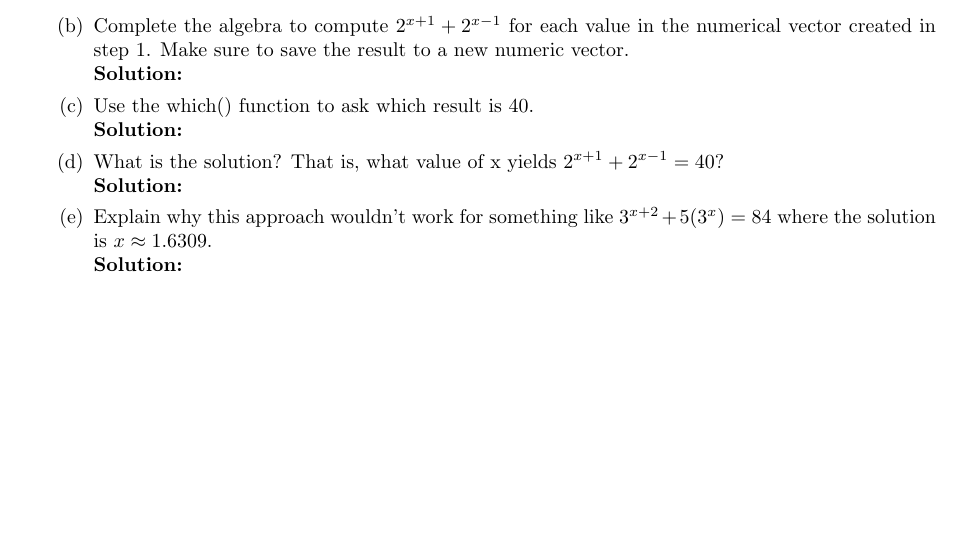
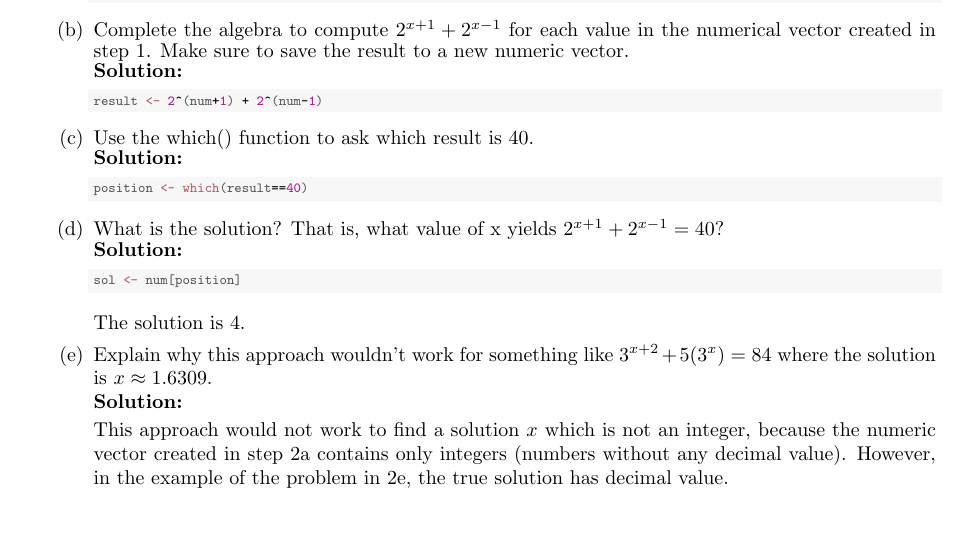
Before and after one commit to ColgateUniversityCipolli/week-1-coding-assignment-yuliia-heleveria, a LaTeX problem sheet (HW1.tex): part of page 5 of 5 before the commit and part of page 4 of 4 after it, cut so that both start at the same text, the shorter picture padded with empty space. Compiled offline with pdfLaTeX.

Commit message:
Finished part 2: pdf stopped compiling again

```diff
--- a/HW1.tex
+++ b/HW1.tex
@@ -260,21 +257,45 @@ package for \texttt{R} \citep{artsy}.
   %%%%%%%%%%%%%%%%%%%%%%%%%%%%%%%%%%%%%%%%%%%%%%%%%%%%%%%%%%%%%%%%%%%%%%%%%%%%%%%%
   \item Complete the algebra to compute $2^{x+1} +2^{x-1}$ for each value in the numerical vector created in step 1. Make sure to save the result to a new numeric vector.\\
 \textbf{Solution:}
+\begin{knitrout}\scriptsize
+\definecolor{shadecolor}{rgb}{0.969, 0.969, 0.969}\color{fgcolor}\begin{kframe}
+\begin{alltt}
+\hldef{result} \hlkwb{<-} \hlnum{2}\hlopt{^}\hldef{(num}\hlopt{+}\hlnum{1}\hldef{)} \hlopt{+} \hlnum{2}\hlopt{^}\hldef{(num}\hlopt{-}\hlnum{1}\hldef{)}
+\end{alltt}
+\end{kframe}
+\end{knitrout}
   %%%%%%%%%%%%%%%%%%%%%%%%%%%%%%%%%%%%%%%%%%%%%%%%%%%%%%%%%%%%%%%%%%%%%%%%%%%%%%%%
   % QUESTION 2c
   %%%%%%%%%%%%%%%%%%%%%%%%%%%%%%%%%%%%%%%%%%%%%%%%%%%%%%%%%%%%%%%%%%%%%%%%%%%%%%%%
   \item Use the which() function to ask which result is 40.\\
 \textbf{Solution:}
+\begin{knitrout}\scriptsize
+\definecolor{shadecolor}{rgb}{0.969, 0.969, 0.969}\color{fgcolor}\begin{kframe}
+\begin{alltt}
+\hldef{position} \hlkwb{<-} \hlkwd{which}\hldef{(result}\hlopt{==}\hlnum{40}\hldef{)}
+\end{alltt}
+\end{kframe}
+\end{knitrout}
   %%%%%%%%%%%%%%%%%%%%%%%%%%%%%%%%%%%%%%%%%%%%%%%%%%%%%%%%%%%%%%%%%%%%%%%%%%%%%%%%
   % QUESTION 2d
   %%%%%%%%%%%%%%%%%%%%%%%%%%%%%%%%%%%%%%%%%%%%%%%%%%%%%%%%%%%%%%%%%%%%%%%%%%%%%%%%
   \item What is the solution? That is, what value of x yields $2^{x+1} +2^{x-1} = 40$?\\
 \textbf{Solution:}
+\begin{knitrout}\scriptsize
+\definecolor{shadecolor}{rgb}{0.969, 0.969, 0.969}\color{fgcolor}\begin{kframe}
+\begin{alltt}
+\hldef{sol} \hlkwb{<-} \hldef{num[position]}
+\end{alltt}
+\end{kframe}
+\end{knitrout}
+The solution is 4.
   %%%%%%%%%%%%%%%%%%%%%%%%%%%%%%%%%%%%%%%%%%%%%%%%%%%%%%%%%%%%%%%%%%%%%%%%%%%%%%%%
   % QUESTION 2e
   %%%%%%%%%%%%%%%%%%%%%%%%%%%%%%%%%%%%%%%%%%%%%%%%%%%%%%%%%%%%%%%%%%%%%%%%%%%%%%%%
   \item Explain why this approach wouldn't work for something like $3^{x+2} + 5 (3^x) = 84$ where the solution is $x \approx 1.6309$.\\
 \textbf{Solution:}
+
+This approach would not work to find a solution $x$ which is not an integer, because the numeric vector created in step 2a contains only integers (numbers without any decimal value). However, in the example of the problem in 2e, the true solution has decimal value.
 \end{enumerate}
 \end{enumerate}
 
```
Also changed, not shown: HW1-concordance.tex (+1 -1 lines), figure/unnamed-chunk-3-1.pdf, figure/unnamed-chunk-4-1.pdf, figure/unnamed-chunk-5-1.pdf, figure/unnamed-chunk-6-1.pdf, HW1.tex (5 more changed lines), 2 other files.
